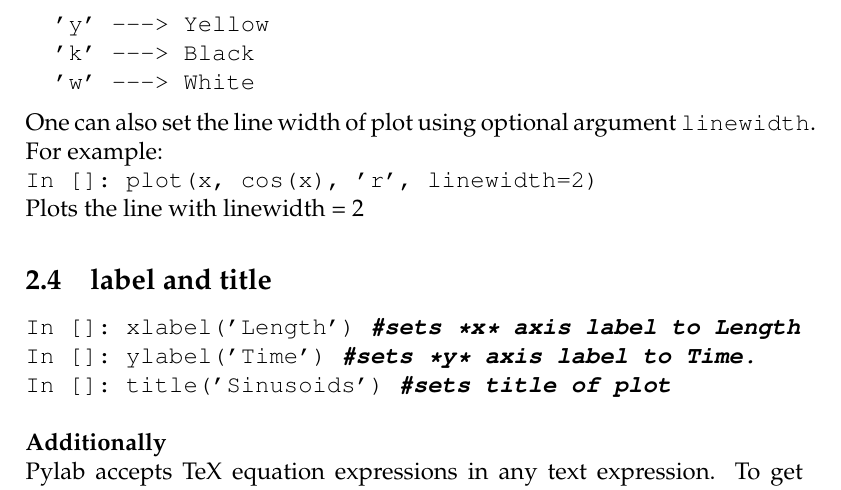
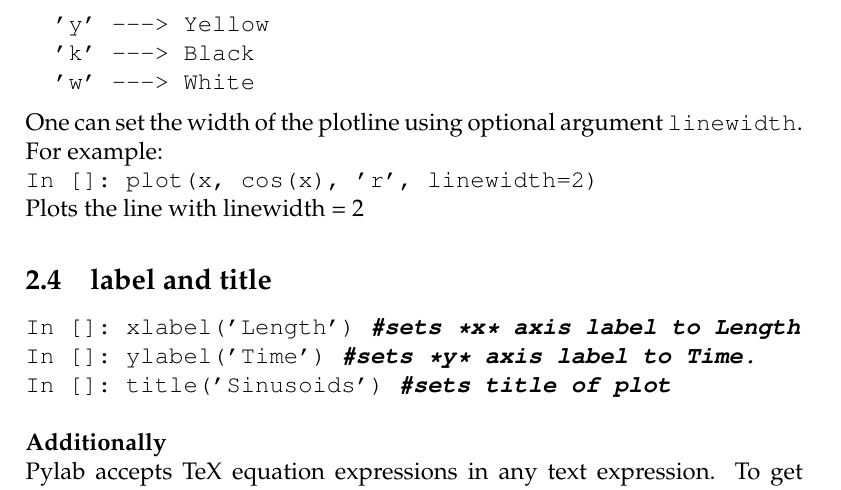
Before and after one commit to FOSSEE/workshops, a LaTeX document (day1/cheatsheet1.tex): part of page 2 of 5, cut so that both start at the same text. Compiled offline with pdfLaTeX.

Commit message:
Made minor English changes

```diff
--- a/day1/cheatsheet1.tex
+++ b/day1/cheatsheet1.tex
@@ -59,7 +59,7 @@ Plots graph with green color. Other options available are:
   'k' ---> Black
   'w' ---> White
 \end{lstlisting}
-One can also set the line width of plot using optional argument \typ{linewidth}. For example:\\
+One can set the width of the plotline using optional argument \typ{linewidth}. For example:\\
 \typ{In []: plot(x, cos(x), 'r', linewidth=2)}\\
 Plots the line with linewidth = 2
 \subsection{label and title}
```
